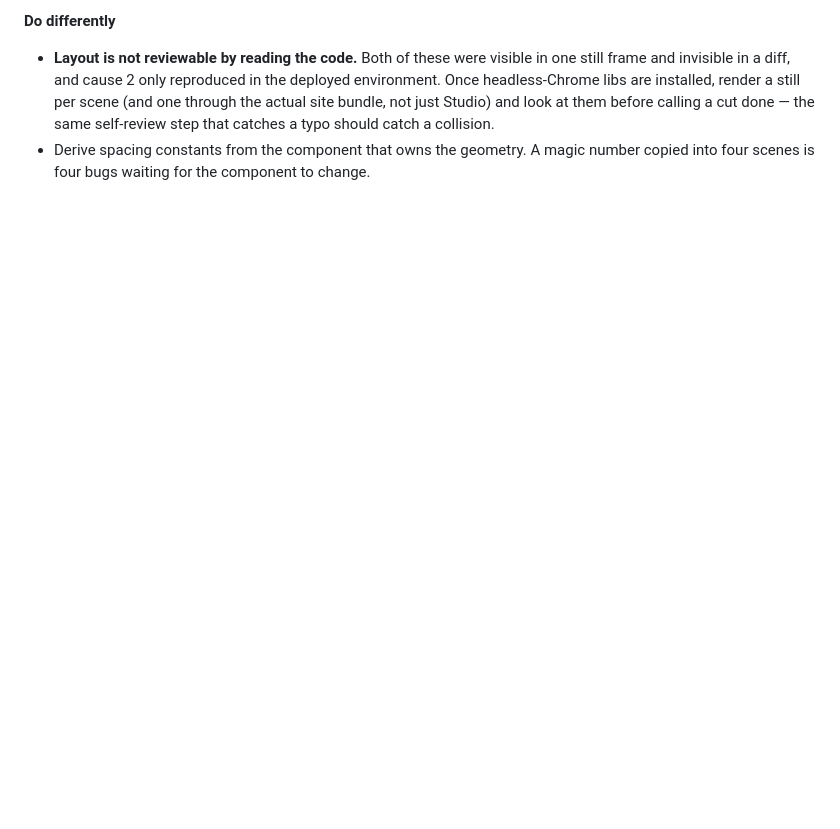
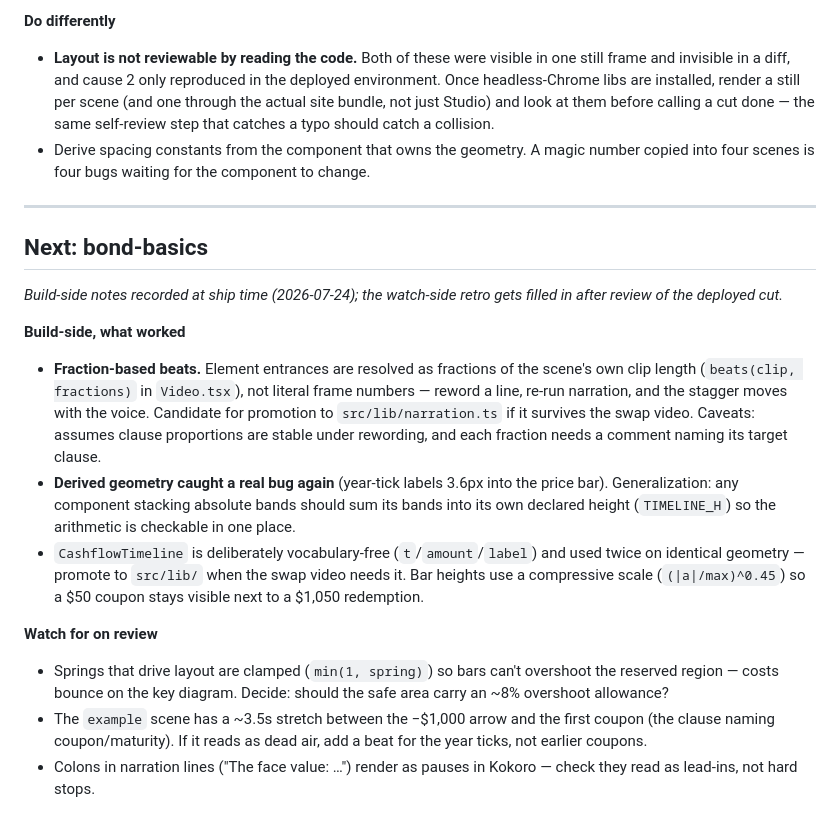
Before and after one commit to VSimilitude/video-generation, a Markdown page: docs/LEARNINGS.md, the part around the change. Drawn GitHub-style; blank space fills up the shorter version.

Commit message:
LEARNINGS: build-side notes for bond-basics
Co-Authored-By: Claude Fable 5 <noreply@anthropic.com>
Claude-Session: https://claude.ai/code/session_01UFzZkBP56qEvR9F2oiFKxD

```diff
--- a/docs/LEARNINGS.md
+++ b/docs/LEARNINGS.md
@@ -98,3 +98,40 @@ between scenes?_
 - Derive spacing constants from the component that owns the geometry.
   A magic number copied into four scenes is four bugs waiting for the
   component to change.
+
+---
+
+## Next: bond-basics
+
+_Build-side notes recorded at ship time (2026-07-24); the watch-side retro
+gets filled in after review of the deployed cut._
+
+**Build-side, what worked**
+
+- **Fraction-based beats.** Element entrances are resolved as fractions of
+  the scene's own clip length (`beats(clip, fractions)` in `Video.tsx`),
+  not literal frame numbers — reword a line, re-run narration, and the
+  stagger moves with the voice. Candidate for promotion to
+  `src/lib/narration.ts` if it survives the swap video. Caveats: assumes
+  clause proportions are stable under rewording, and each fraction needs a
+  comment naming its target clause.
+- **Derived geometry caught a real bug again** (year-tick labels 3.6px into
+  the price bar). Generalization: any component stacking absolute bands
+  should sum its bands into its own declared height (`TIMELINE_H`) so the
+  arithmetic is checkable in one place.
+- `CashflowTimeline` is deliberately vocabulary-free (`t`/`amount`/`label`)
+  and used twice on identical geometry — promote to `src/lib/` when the
+  swap video needs it. Bar heights use a compressive scale
+  (`(|a|/max)^0.45`) so a $50 coupon stays visible next to a $1,050
+  redemption.
+
+**Watch for on review**
+
+- Springs that drive layout are clamped (`min(1, spring)`) so bars can't
+  overshoot the reserved region — costs bounce on the key diagram. Decide:
+  should the safe area carry an ~8% overshoot allowance?
+- The `example` scene has a ~3.5s stretch between the −$1,000 arrow and the
+  first coupon (the clause naming coupon/maturity). If it reads as dead
+  air, add a beat for the year ticks, not earlier coupons.
+- Colons in narration lines ("The face value: …") render as pauses in
+  Kokoro — check they read as lead-ins, not hard stops.
```
